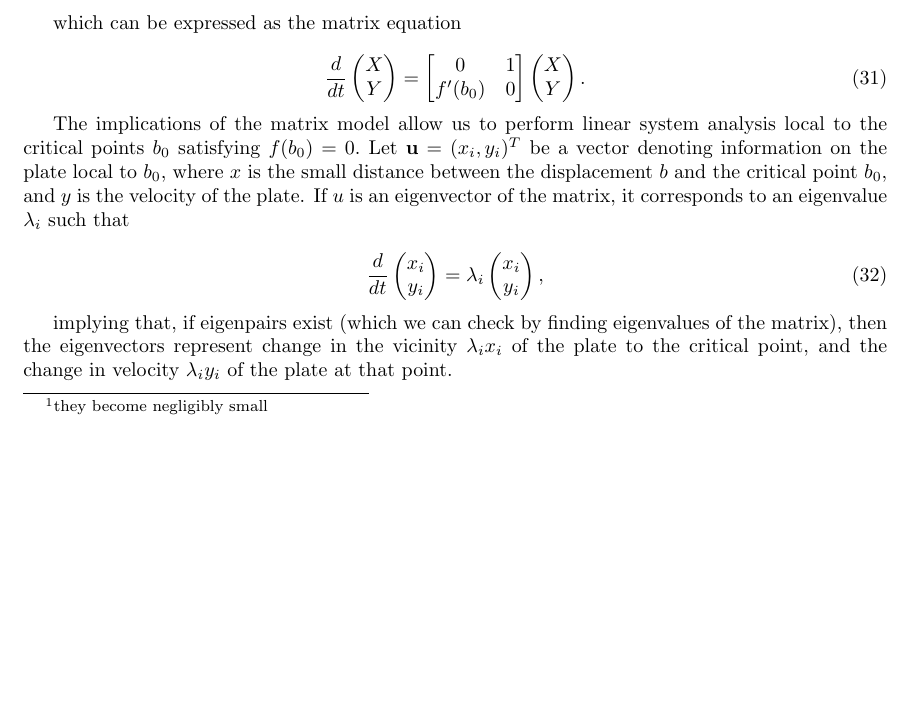
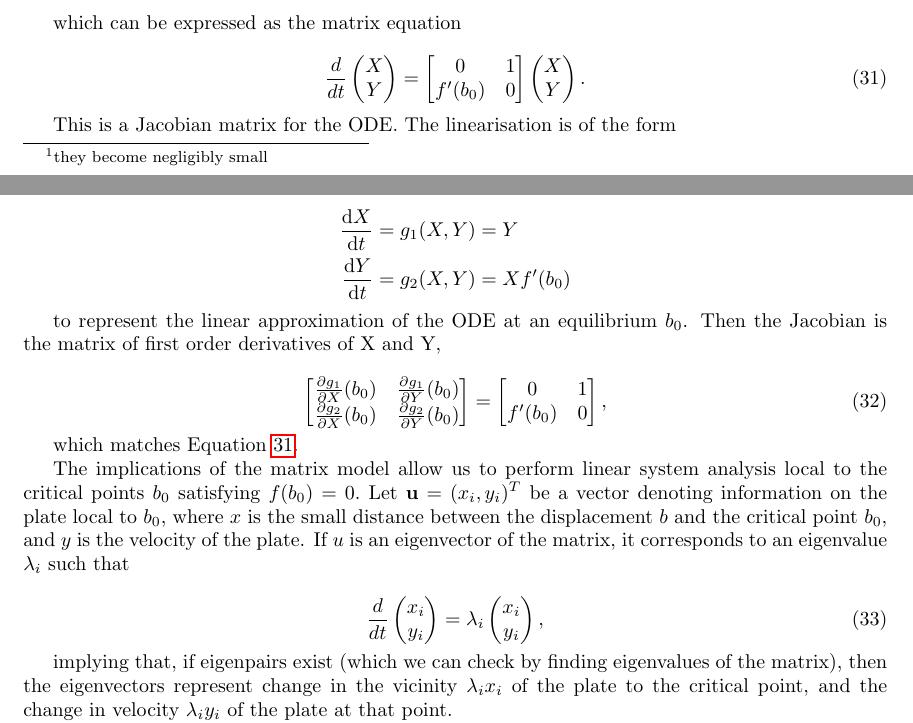
Before and after one commit to willwoolf/phonation, a LaTeX document (project_phonation_doc.tex): part of page 9 of 12 before the commit and two parts of pages 9 and 10 of 12 after it, the two joined at a grey line, cut so that both start at the same text, the shorter picture padded with empty space. Compiled offline with pdfLaTeX.

Commit message:
changes for coherence, defined jacobian etc

```diff
--- a/project_phonation_doc.tex
+++ b/project_phonation_doc.tex
@@ -477,7 +488,30 @@ which can be expressed as the matrix equation
     \label{eqn:first_order_approximated_substituted_matrix}
 \end{equation}
 
+This is a Jacobian matrix for the ODE. The linearisation is of the form
+
+\begin{align*}
+    \frac{\mathrm{d}X}{\mathrm{d}t} &= g_1(X,Y) = Y \\
+    \frac{\mathrm{d}Y}{\mathrm{d}t} &= g_2(X,Y) = Xf'(b_0)
+\end{align*}
+
+to represent the linear approximation of the ODE at an equilibrium \(b_0\). Then the Jacobian is the matrix of first order derivatives of X and Y,
+
+\begin{equation}
+    \begin{bmatrix}
+        \frac{\partial g_1}{\partial X}(b_0) & \frac{\partial g_1}{\partial Y}(b_0) \\
+        \frac{\partial g_2}{\partial X}(b_0) & \frac{\partial g_2}{\partial Y}(b_0)
+    \end{bmatrix} = \begin{bmatrix}
+        0 & 1 \\
+        f'(b_0) & 0
+    \end{bmatrix},
+\end{equation}
+
+which matches Equation \ref{eqn:first_order_approximated_substituted_matrix}.
+
 % discuss the implications of this analysis and the matrix eigenvectors
+
+% could get rid of this whole next chunk
 
 The implications of the matrix model allow us to perform linear system analysis local to the critical points $b_0$ satisfying $f(b_0) = 0.$
 Let $\mathbf{u}=(x_i,y_i)^T$ be a vector denoting information on the plate local to $b_0$,
```
Also changed, not shown: project_phonation_doc.tex (13 more changed lines).
